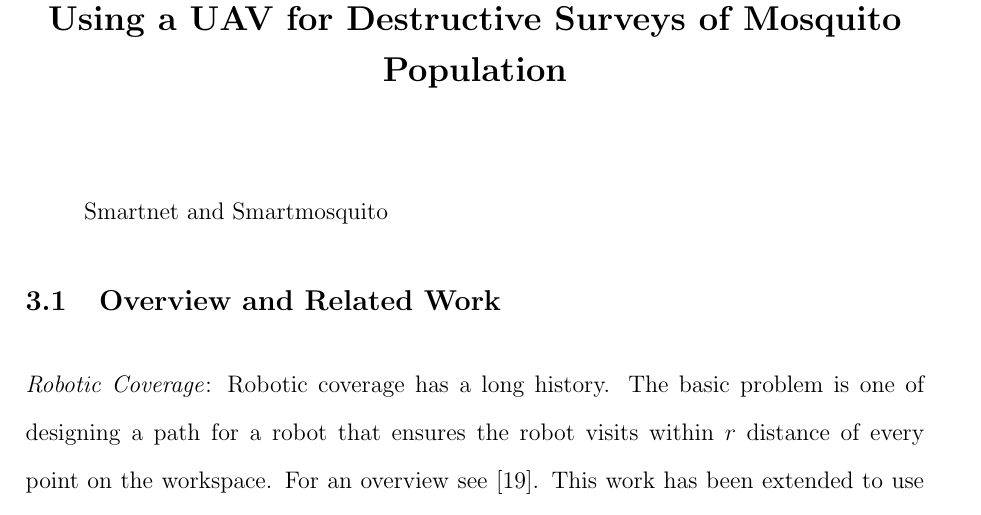
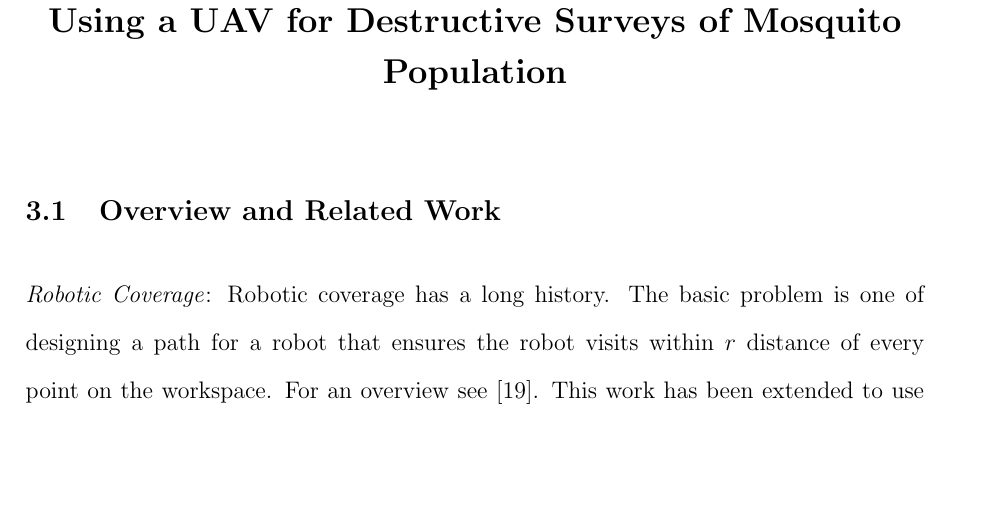
Before and after one commit to RoboticSwarmControl/AnNguyen-Thesis, a LaTeX thesis (An_thesis.tex, which reads chap/icra2018.tex): part of page 39 of 68, cut so that both start at the same text, the shorter picture padded with empty space. Compiled offline with pdfLaTeX.

Commit message:
deleted some comments

```diff
--- a/chap/icra2018.tex
+++ b/chap/icra2018.tex
@@ -1,16 +1,10 @@
 %Using a UAV for Destructive Surveys of Mosquito Population
 \chapter[UAV Surveying Mosquitoes]{Using a UAV for Destructive Surveys of Mosquito Population}
 
-Smartnet and Smartmosquito
-
 \input{chap/icra2018/related}
-
 \input{chap/icra2018/hardware}
-
 \input{chap/icra2018/optimization}
-
 \input{chap/icra2018/experiment}
-
 \input{chap/icra2018/conclusion}
 
 %%  links for ICRA 2016,
```
Also changed, not shown: chap/ral2016.tex (+0 -15 lines).
